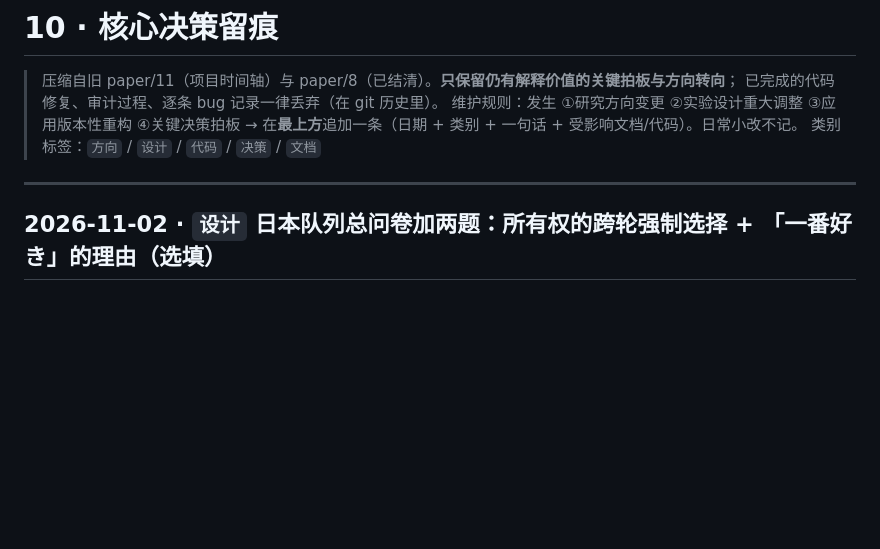
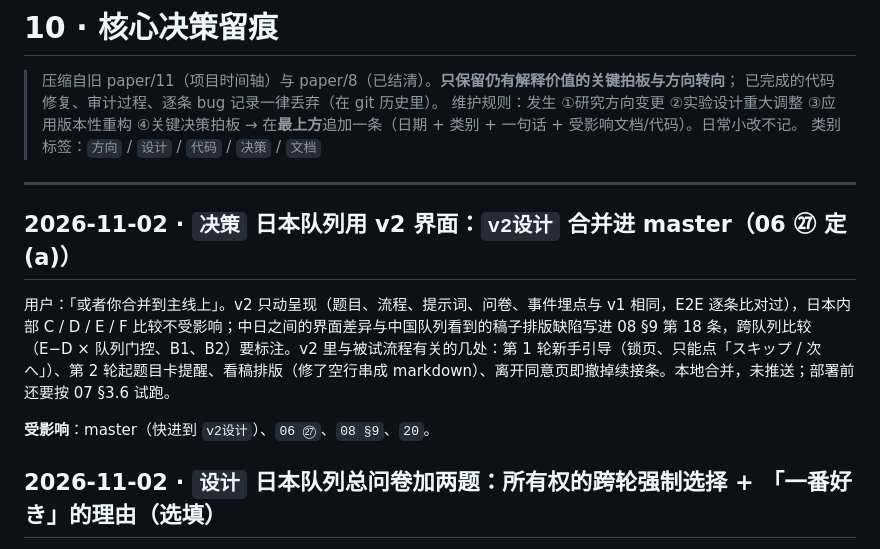
Before and after one commit to Gosoki/NovaStory, a Markdown page: docs/paper/10_核心决策留痕.md, the part around the change. GitHub-like rendering; blank space fills up the shorter version.

Commit message:
📝docs(paper): 06㉗定用v2并合并主线，10留痕，08§9补界面差异

```diff
--- a/docs/paper/10_核心决策留痕.md
+++ b/docs/paper/10_核心决策留痕.md
@@ -6,6 +6,12 @@
 > 类别标签：`方向` / `设计` / `代码` / `决策` / `文档`
 
 ---
+
+## 2026-11-02 · `决策` **日本队列用 v2 界面：`v2设计` 合并进 master（06 ㉗ 定 (a)）**
+
+用户：「或者你合并到主线上」。v2 只动呈现（题目、流程、提示词、问卷、事件埋点与 v1 相同，E2E 逐条比对过），日本内部 C / D / E / F 比较不受影响；中日之间的界面差异与中国队列看到的稿子排版缺陷写进 08 §9 第 18 条，跨队列比较（E−D × 队列门控、B1、B2）要标注。v2 里与被试流程有关的几处：第 1 轮新手引导（锁页、只能点「スキップ / 次へ」）、第 2 轮起题目卡提醒、看稿排版（修了空行串成 markdown）、离开同意页即撤掉续接条。本地合并，未推送；部署前还要按 07 §3.6 试跑。
+
+**受影响**：master（快进到 `v2设计`）、`06 ㉗`、`08 §9`、`20`。
 
 ## 2026-11-02 · `设计` **日本队列总问卷加两题：所有权的跨轮强制选择 + 「一番好き」的理由（选填）**
 
```
Also changed, not shown: docs/paper/06_待拍板事项.md (+3 -1 lines), docs/paper/08_论文写作与投稿.md (+1 -0 lines).
